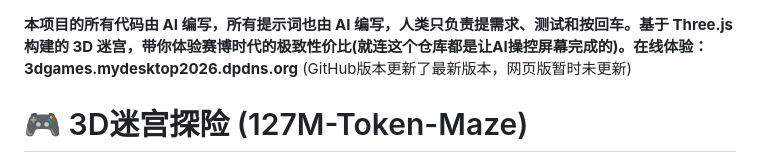
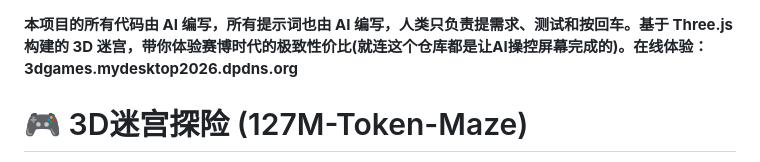
Before and after one commit to ddtftx1/127M-Token-Maze, a Markdown page: README.md, the part around the change. Rendered like a GitHub page.

Commit message:
更新 README.md
删除一些过时的信息

```diff
--- a/README.md
+++ b/README.md
@@ -1,5 +1,4 @@
 **本项目的所有代码由 AI 编写，所有提示词也由 AI 编写，人类只负责提需求、测试和按回车。基于 Three.js 构建的 3D 迷宫，带你体验赛博时代的极致性价比(就连这个仓库都是让AI操控屏幕完成的)。在线体验：3dgames.mydesktop2026.dpdns.org**
-(GitHub版本更新了最新版本，网页版暂时未更新)
 
 # 🎮 3D迷宫探险 (127M-Token-Maze)
 
```
